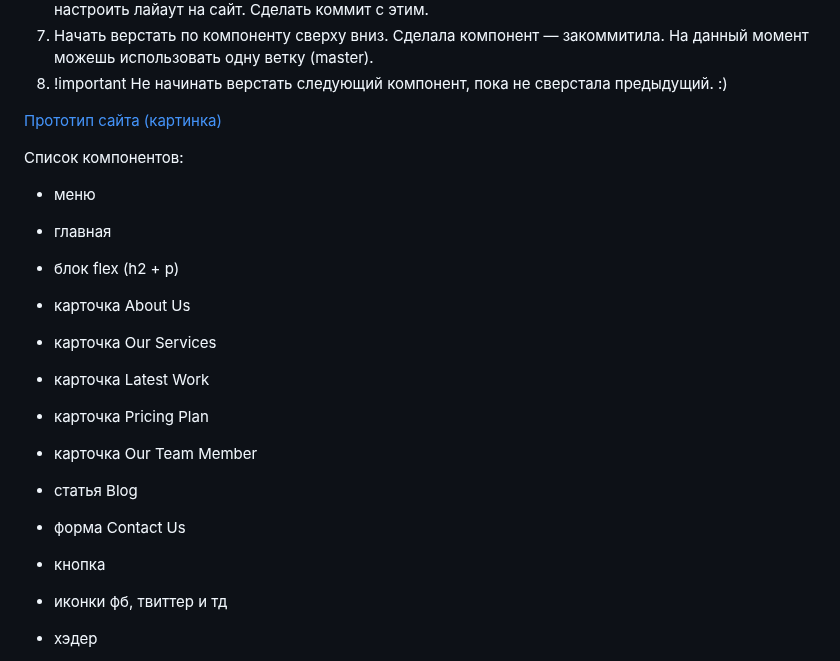
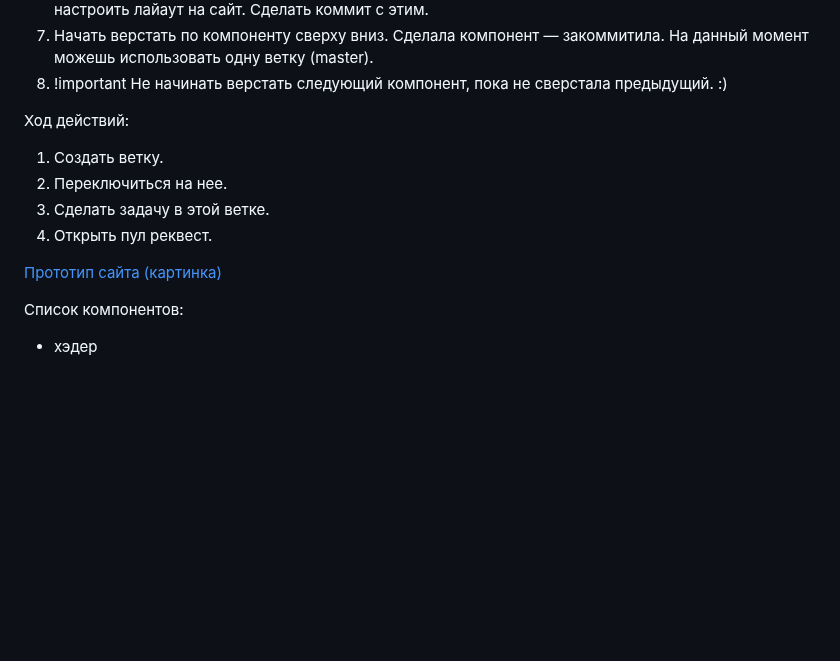
Before and after one commit to veronikaiav/web-dev-project, a Markdown page: README.md, the part around one of its changes. Rendered like a GitHub page; blank space fills up the shorter version.

```diff
--- a/README.md
+++ b/README.md
@@ -23,23 +21,15 @@
 7. Начать верстать по компоненту сверху вниз. Сделала компонент — закоммитила. На данный момент можешь использовать одну ветку (master).
 8. !important Не начинать верстать следующий компонент, пока не сверстала предыдущий. :)
 
+Ход действий:
+1. Создать ветку.
+2. Переключиться на нее.
+3. Сделать задачу в этой ветке.
+4. Открыть пул реквест.
 
 [Прототип сайта (картинка)](prototype/web-dev-project.jpg)
 
 Список компонентов:
-- меню
-- главная
-- блок flex (h2 + p)
-- карточка About Us
-- карточка Our Services
-- карточка Latest Work
-- карточка Pricing Plan
-- карточка Our Team Member
-- статья Blog
-- форма Contact Us
-- кнопка
-- иконки фб, твиттер и тд
-
 
 - хэдер
   - лого
```
Also changed, not shown: other parts of README.md (+1 -3 lines).
